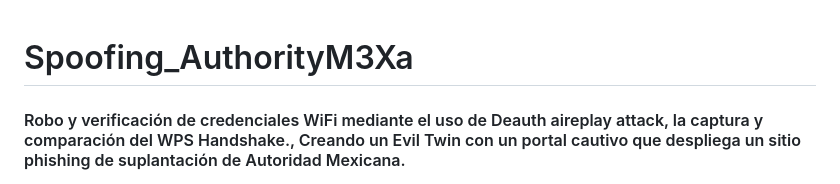
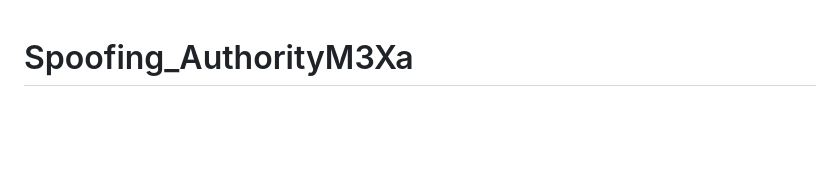
Before and after one commit to Valentespiegel/Spoofing_AuthorityM3Xa, a Markdown page: README.md, the part around the change. Rendered like a GitHub page; blank space fills up the shorter version.

Commit message:
Actualizar README.md

```diff
--- a/README.md
+++ b/README.md
@@ -1,5 +1,4 @@
 # Spoofing_AuthorityM3Xa
-#### Robo y verificación de credenciales WiFi mediante el uso de Deauth aireplay attack, la captura y comparación del WPS Handshake., Creando un Evil Twin con un portal cautivo que despliega un sitio phishing de suplantación de Autoridad Mexicana.
 
 ![Descripción de la imagen](https://github.com/Valentespiegel/Spoofing_AuthorityM3Xa/blob/master/Evidencia/1.png?raw=true)
 
```
